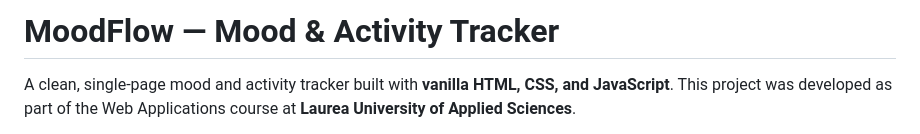
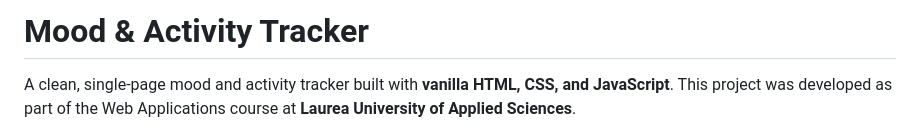
Before and after one commit to MarikaHollmen/Mood-tracker, a Markdown page: README.md, the part around the change. Rendered like a GitHub page.

Commit message:
otsikon muutos

```diff
--- a/README.md
+++ b/README.md
@@ -1,4 +1,4 @@
-# MoodFlow — Mood & Activity Tracker
+# Mood & Activity Tracker
 
 A clean, single-page mood and activity tracker built with **vanilla HTML, CSS, and JavaScript**. This project was developed as part of the Web Applications course at **Laurea University of Applied Sciences**.
 
```
